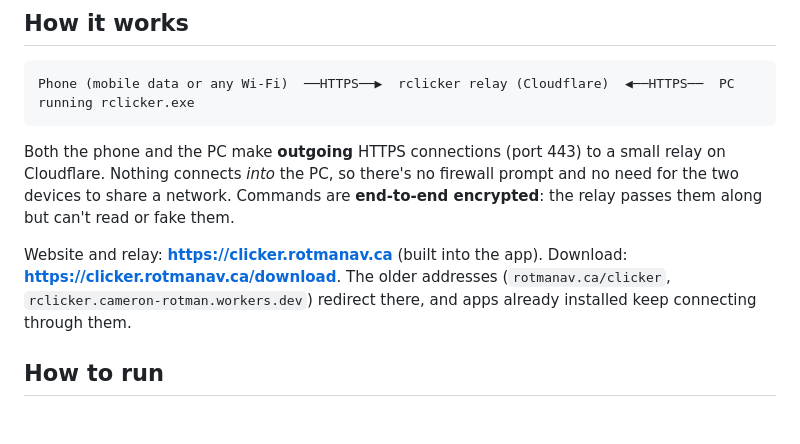
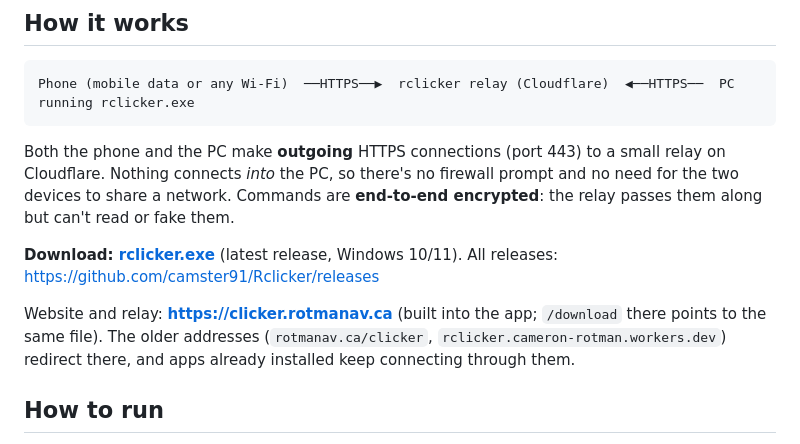
Before and after one commit to camster91/Rclicker, a Markdown page: README.md, the part around the change. GitHub-like rendering; blank space fills up the shorter version.

Commit message:
docs: link the README download straight to the latest GitHub release
Co-Authored-By: Claude Opus 5.5 <noreply@anthropic.com>
Claude-Session: https://claude.ai/code/session_011mxy2tRSgBPYWwzSWmAipB

```diff
--- a/README.md
+++ b/README.md
@@ -14,7 +14,9 @@ Phone (mobile data or any Wi-Fi)  ──HTTPS──▶  rclicker relay (Cloudfla
 
 Both the phone and the PC make **outgoing** HTTPS connections (port 443) to a small relay on Cloudflare. Nothing connects *into* the PC, so there's no firewall prompt and no need for the two devices to share a network. Commands are **end-to-end encrypted**: the relay passes them along but can't read or fake them.
 
-Website and relay: **https://clicker.rotmanav.ca** (built into the app). Download: **https://clicker.rotmanav.ca/download**. The older addresses (`rotmanav.ca/clicker`, `rclicker.cameron-rotman.workers.dev`) redirect there, and apps already installed keep connecting through them.
+**Download: [rclicker.exe](https://github.com/camster91/Rclicker/releases/latest/download/rclicker.exe)** (latest release, Windows 10/11). All releases: https://github.com/camster91/Rclicker/releases
+
+Website and relay: **https://clicker.rotmanav.ca** (built into the app; `/download` there points to the same file). The older addresses (`rotmanav.ca/clicker`, `rclicker.cameron-rotman.workers.dev`) redirect there, and apps already installed keep connecting through them.
 
 ## How to run
 
```
